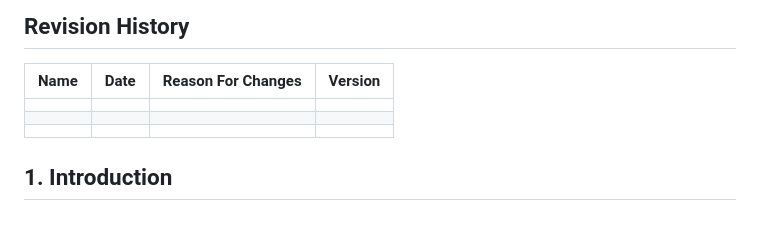
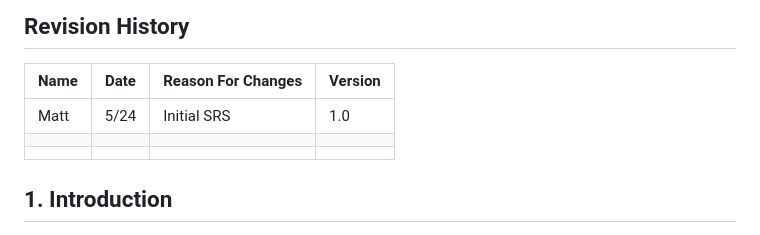
Before and after one commit to Legobman/su25-team10, a Markdown page: DnDGroupFinder.md, the part around the change. Rendered like a GitHub page.

Commit message:
Updated the revision history to include the initial setup.

```diff
--- a/DnDGroupFinder.md
+++ b/DnDGroupFinder.md
@@ -37,7 +37,7 @@ Table of Contents
 ## Revision History
 | Name | Date    | Reason For Changes  | Version   |
 | ---- | ------- | ------------------- | --------- |
-|      |         |                     |           |
+| Matt | 5/24    | Initial SRS         | 1.0       |
 |      |         |                     |           |
 |      |         |                     |           |
 
```
